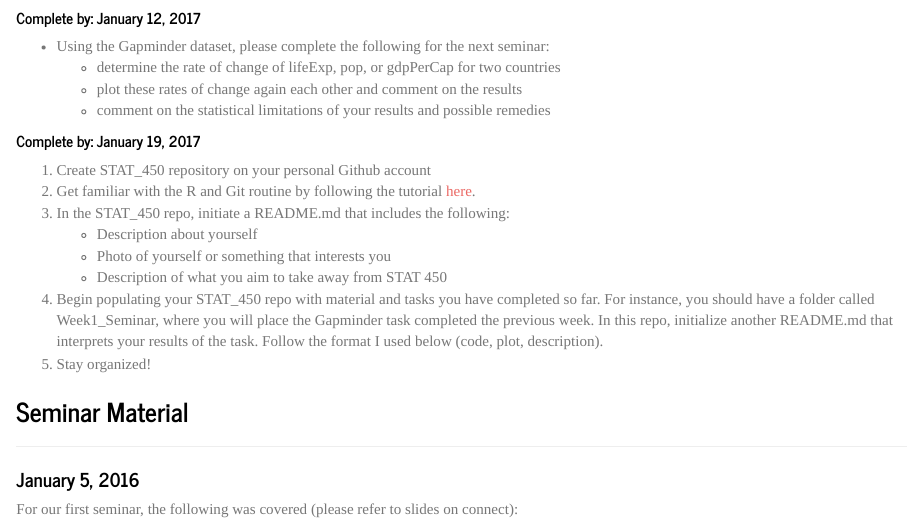
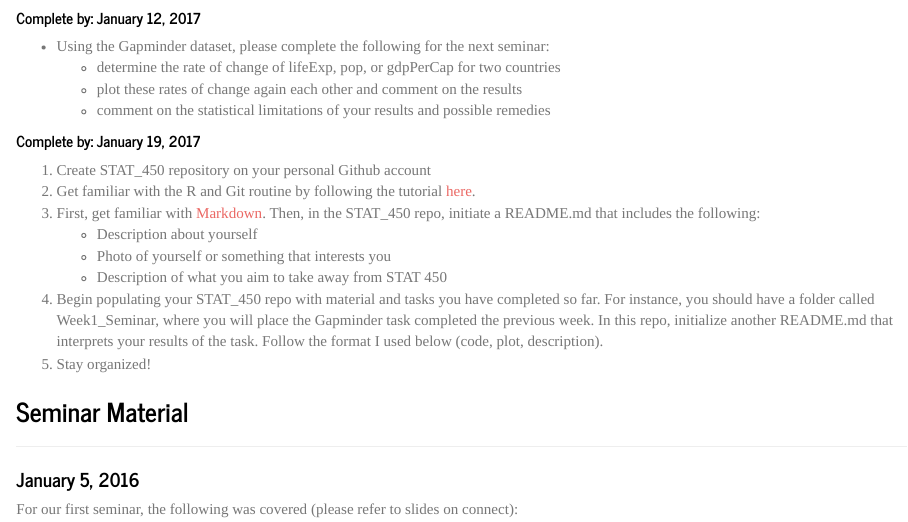
Before and after one commit to Dustin21/UBC_STAT_450, an R Markdown document (README.Rmd): the page in a window 1100 px wide, from 450 px down. The pictures show the output file README.html that the author committed with the source, opened offline.

Commit message:
update readme

```diff
--- a/README.Rmd
+++ b/README.Rmd
@@ -35,7 +35,7 @@ Hello STAT 450 folk! This repo will contain the material and tasks covered in th
 ##### Complete by: January 19, 2017 <a name="jan19"></a>
 1. Create STAT_450 repository on your personal Github account
 2. Get familiar with the R and Git routine by following the tutorial [here](https://www.r-bloggers.com/rstudio-and-github/).
-3. In the STAT_450 repo, initiate a README.md that includes the following:
+3. First, get familiar with [Markdown](http://www.markdowntutorial.com/). Then, in the STAT_450 repo, initiate a README.md that includes the following:
 	* Description about yourself
 	* Photo of yourself or something that interests you
 	* Description of what you aim to take away from STAT 450
```
Also changed, not shown: README.html, README.md.
